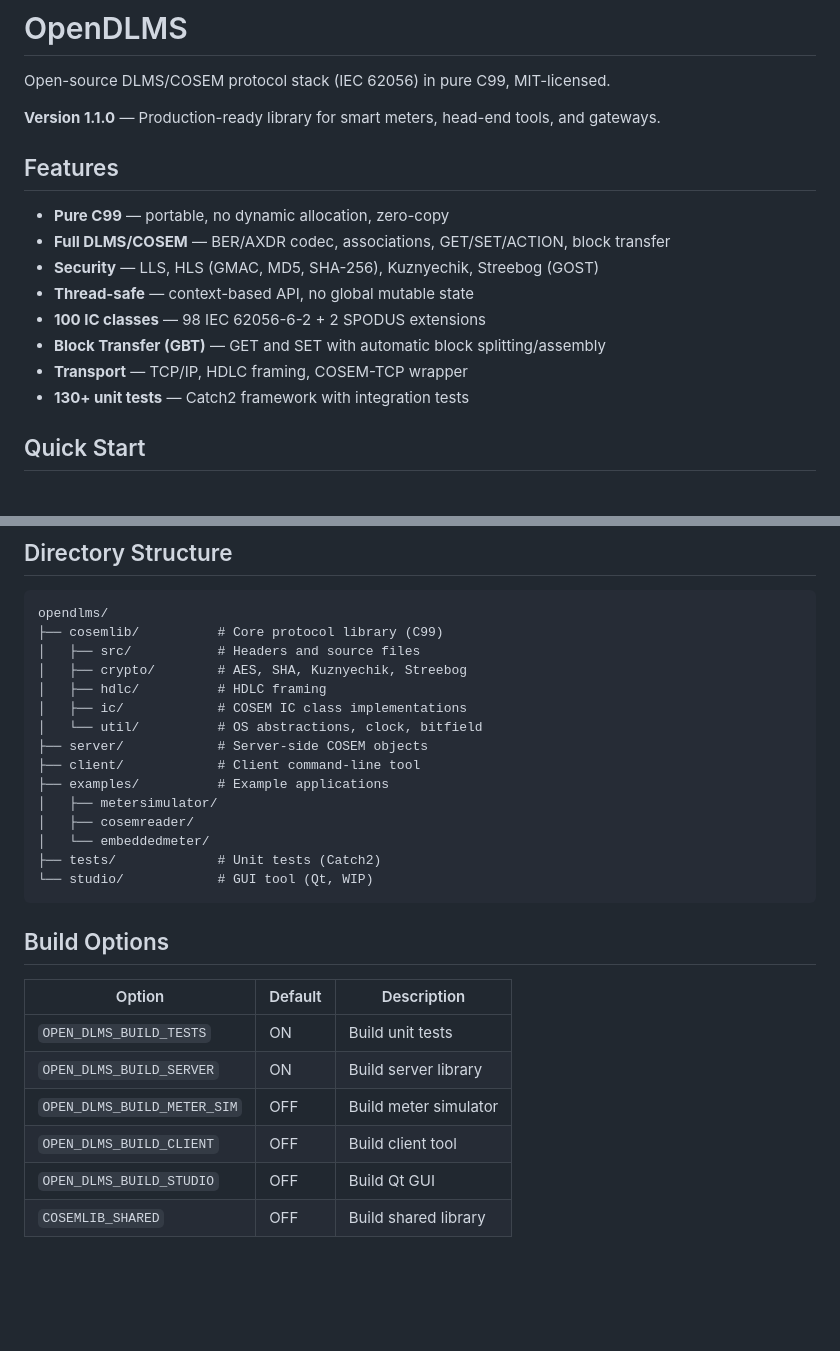
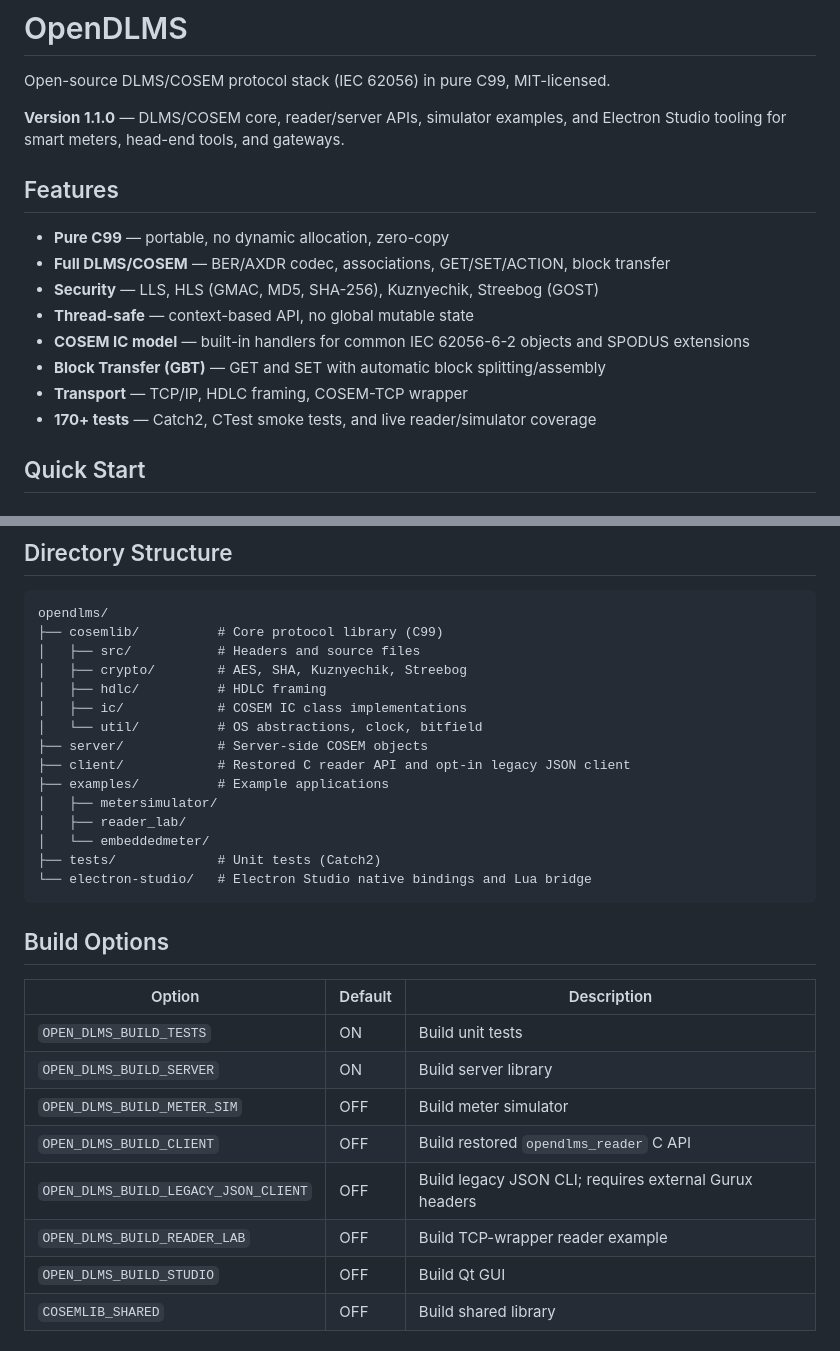
Before and after one commit to gvtret/opendlms, a Markdown page: README.md, 2 parts joined by grey strips. GitHub-like rendering; blank space fills up the shorter version.

Commit message:
docs: align README with current stack
Document the restored reader API, reader_lab example, Electron Studio path, legacy JSON client status, and current test coverage.

````diff
--- a/README.md
+++ b/README.md
@@ -2,7 +2,7 @@
 
 Open-source DLMS/COSEM protocol stack (IEC 62056) in pure C99, MIT-licensed.
 
-**Version 1.1.0** — Production-ready library for smart meters, head-end tools, and gateways.
+**Version 1.1.0** — DLMS/COSEM core, reader/server APIs, simulator examples, and Electron Studio tooling for smart meters, head-end tools, and gateways.
 
 ## Features
 
@@ -10,10 +10,10 @@ Open-source DLMS/COSEM protocol stack (IEC 62056) in pure C99, MIT-licensed.
 - **Full DLMS/COSEM** — BER/AXDR codec, associations, GET/SET/ACTION, block transfer
 - **Security** — LLS, HLS (GMAC, MD5, SHA-256), Kuznyechik, Streebog (GOST)
 - **Thread-safe** — context-based API, no global mutable state
-- **100 IC classes** — 98 IEC 62056-6-2 + 2 SPODUS extensions
+- **COSEM IC model** — built-in handlers for common IEC 62056-6-2 objects and SPODUS extensions
 - **Block Transfer (GBT)** — GET and SET with automatic block splitting/assembly
 - **Transport** — TCP/IP, HDLC framing, COSEM-TCP wrapper
-- **130+ unit tests** — Catch2 framework with integration tests
+- **170+ tests** — Catch2, CTest smoke tests, and live reader/simulator coverage
 
 ## Quick Start
 
@@ -123,13 +123,13 @@ opendlms/
 │   ├── ic/            # COSEM IC class implementations
 │   └── util/          # OS abstractions, clock, bitfield
 ├── server/            # Server-side COSEM objects
-├── client/            # Client command-line tool
+├── client/            # Restored C reader API and opt-in legacy JSON client
 ├── examples/          # Example applications
 │   ├── metersimulator/
-│   ├── cosemreader/
+│   ├── reader_lab/
 │   └── embeddedmeter/
 ├── tests/             # Unit tests (Catch2)
-└── studio/            # GUI tool (Qt, WIP)
+└── electron-studio/   # Electron Studio native bindings and Lua bridge
 ```
 
 ## Build Options
@@ -139,7 +139,9 @@ opendlms/
 | `OPEN_DLMS_BUILD_TESTS` | ON | Build unit tests |
 | `OPEN_DLMS_BUILD_SERVER` | ON | Build server library |
 | `OPEN_DLMS_BUILD_METER_SIM` | OFF | Build meter simulator |
-| `OPEN_DLMS_BUILD_CLIENT` | OFF | Build client tool |
+| `OPEN_DLMS_BUILD_CLIENT` | OFF | Build restored `opendlms_reader` C API |
+| `OPEN_DLMS_BUILD_LEGACY_JSON_CLIENT` | OFF | Build legacy JSON CLI; requires external Gurux headers |
+| `OPEN_DLMS_BUILD_READER_LAB` | OFF | Build TCP-wrapper reader example |
 | `OPEN_DLMS_BUILD_STUDIO` | OFF | Build Qt GUI |
 | `COSEMLIB_SHARED` | OFF | Build shared library |
 
````
